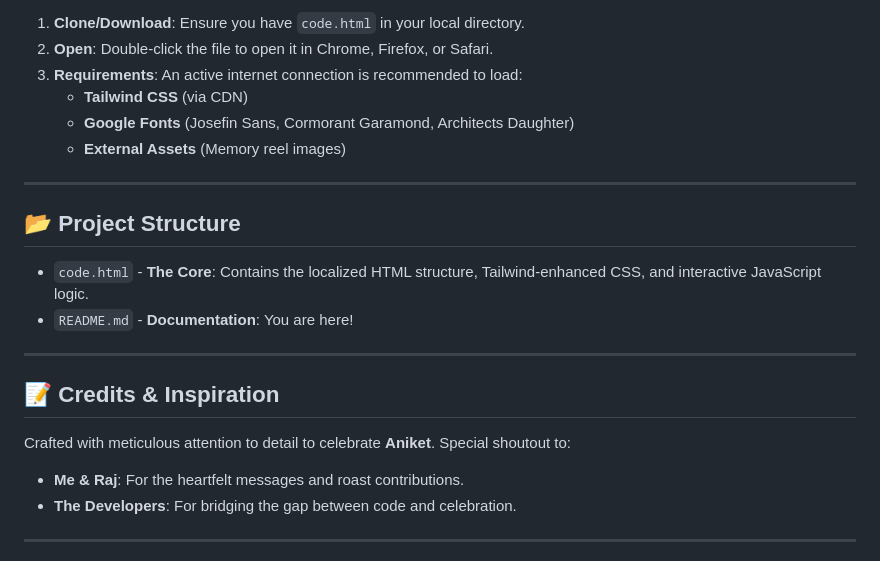
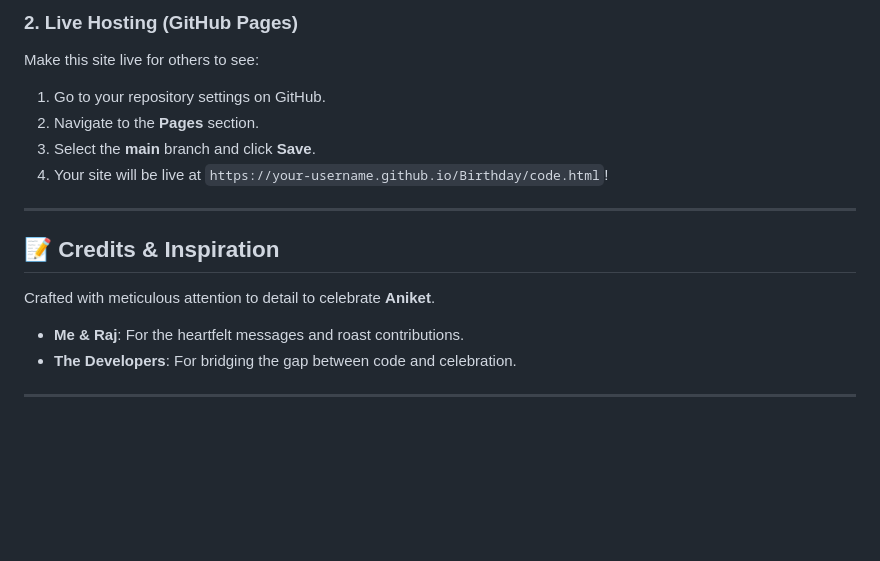
Before and after one commit to aadityashekhar321/Birthday, a Markdown page: README.md, the part around one of its changes. GitHub-like rendering; blank space fills up the shorter version.

```diff
--- a/README.md
+++ b/README.md
@@ -65,23 +71,16 @@ Since this is a self-contained masterpiece, deployment is as simple as it gets.
 
-1.  **Clone/Download**: Ensure you have `code.html` in your local directory.
-2.  **Open**: Double-click the file to open it in Chrome, Firefox, or Safari.
-3.  **Requirements**: An active internet connection is recommended to load:
-    *   **Tailwind CSS** (via CDN)
-    *   **Google Fonts** (Josefin Sans, Cormorant Garamond, Architects Daughter)
-    *   **External Assets** (Memory reel images)
-
----
-
-## 📂 Project Structure
-
-- `code.html` - **The Core**: Contains the localized HTML structure, Tailwind-enhanced CSS, and interactive JavaScript logic.
-- `README.md` - **Documentation**: You are here!
+### 2. Live Hosting (GitHub Pages)
+Make this site live for others to see:
+1. Go to your repository settings on GitHub.
+2. Navigate to the **Pages** section.
+3. Select the **main** branch and click **Save**.
+4. Your site will be live at `https://your-username.github.io/Birthday/code.html`!
 
 ---
 
 ## 📝 Credits & Inspiration
 
-Crafted with meticulous attention to detail to celebrate **Aniket**. Special shoutout to:
+Crafted with meticulous attention to detail to celebrate **Aniket**.
 - **Me & Raj**: For the heartfelt messages and roast contributions.
 - **The Developers**: For bridging the gap between code and celebration.
 
```
Also changed, not shown: other parts of README.md (+34 -26 lines).
